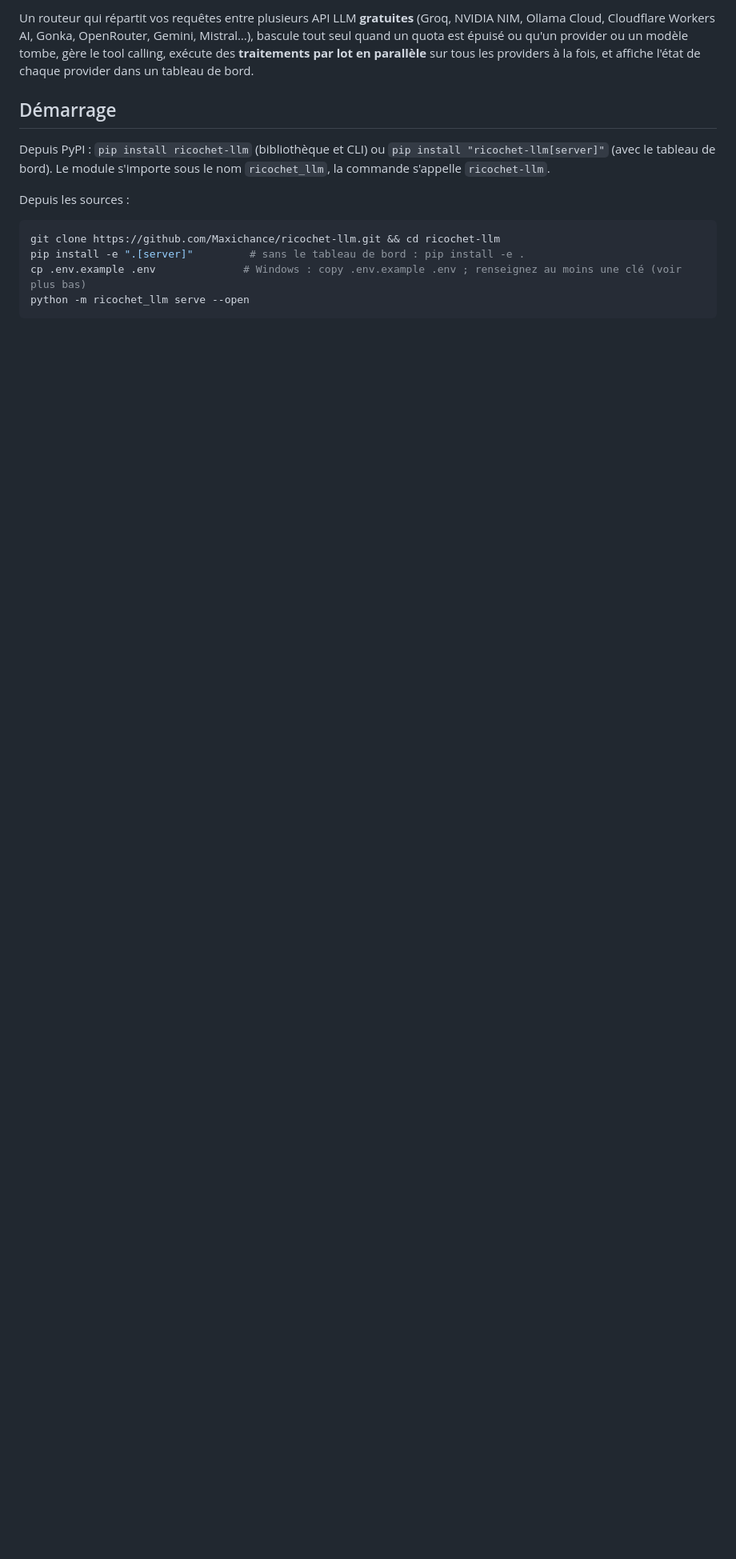
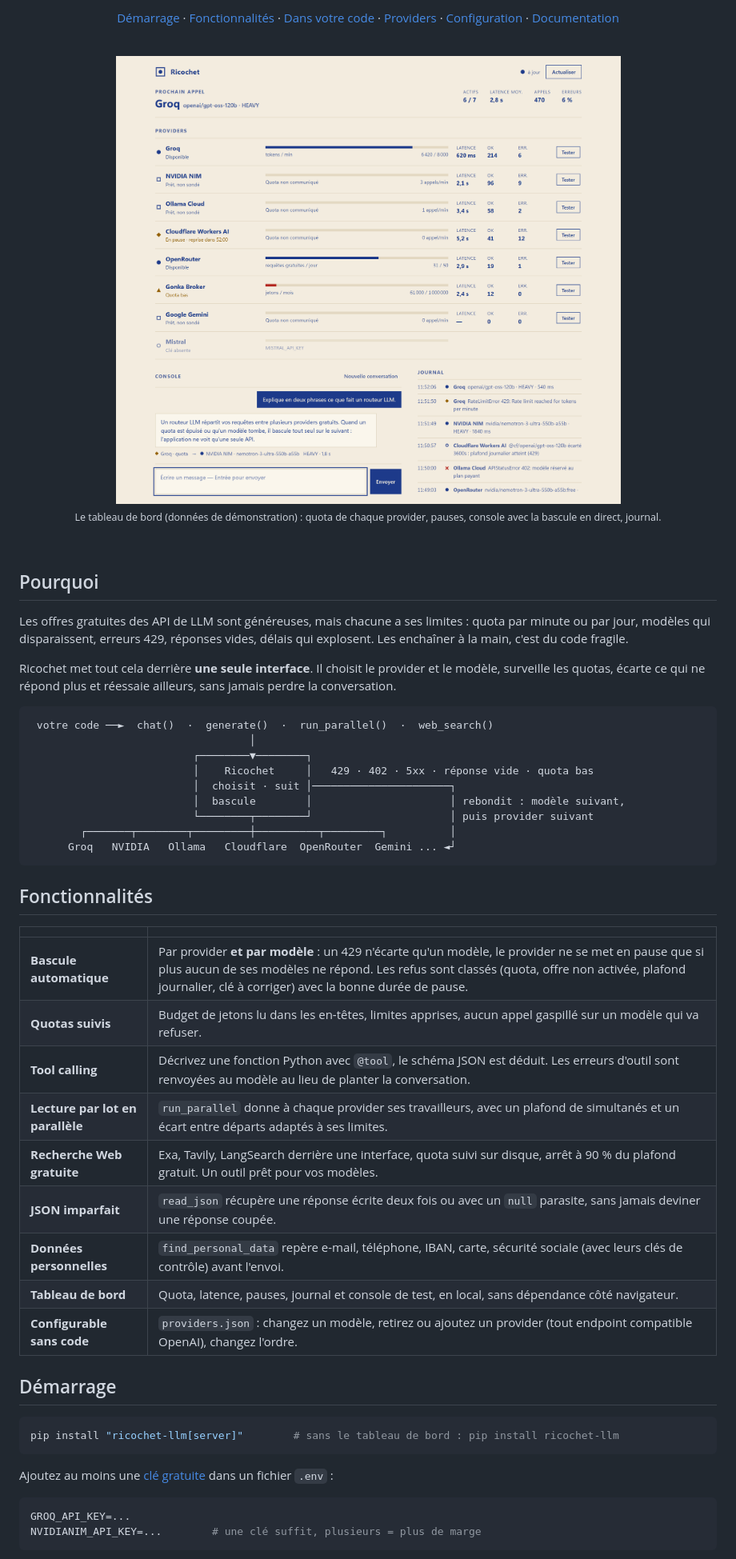
Before and after one commit to Maxichance/ricochet-llm, a Markdown page: README.md, the part around the change printed below. Shown: that part at 80% size. Rendered like a GitHub page; pictures changed too: docs/img/dashboard.png (added); blank space fills up the shorter version.

````diff
--- a/README.md
+++ b/README.md
@@ -5,16 +13,58 @@
 
-Un routeur qui répartit vos requêtes entre plusieurs API LLM **gratuites** (Groq, NVIDIA NIM, Ollama Cloud, Cloudflare Workers AI, Gonka, OpenRouter, Gemini, Mistral…), bascule tout seul quand un quota est épuisé ou qu'un provider ou un modèle tombe, gère le tool calling, exécute des **traitements par lot en parallèle** sur tous les providers à la fois, et affiche l'état de chaque provider dans un tableau de bord.
+[Démarrage](#démarrage) · [Fonctionnalités](#fonctionnalités) · [Dans votre code](#dans-votre-code) · [Providers](#les-providers) · [Configuration](#configuration) · [Documentation](#documentation)
+
+<br>
+
+<img src="https://raw.githubusercontent.com/Maxichance/ricochet-llm/main/docs/img/dashboard.png" alt="Tableau de bord de Ricochet : état de chaque provider, quotas, console de test et journal" width="860">
+
+<sub>Le tableau de bord (données de démonstration) : quota de chaque provider, pauses, console avec la bascule en direct, journal.</sub>
+
+</div>
+
+<br>
+
+## Pourquoi
+
+Les offres gratuites des API de LLM sont généreuses, mais chacune a ses limites : quota par minute ou par jour, modèles qui disparaissent, erreurs 429, réponses vides, délais qui explosent. Les enchaîner à la main, c'est du code fragile.
+
+Ricochet met tout cela derrière **une seule interface**. Il choisit le provider et le modèle, surveille les quotas, écarte ce qui ne répond plus et réessaie ailleurs, sans jamais perdre la conversation.
+
+```
+ votre code ──►  chat()  ·  generate()  ·  run_parallel()  ·  web_search()
+                                   │
+                          ┌────────▼────────┐
+                          │    Ricochet     │   429 · 402 · 5xx · réponse vide · quota bas
+                          │  choisit · suit │──────────────────────┐
+                          │  bascule        │                      │ rebondit : modèle suivant,
+                          └────────┬────────┘                      │ puis provider suivant
+        ┌───────┬────────┬─────────┼──────────┬─────────┐          │
+      Groq   NVIDIA   Ollama   Cloudflare  OpenRouter  Gemini ... ◄┘
+```
+
+## Fonctionnalités
+
+| | |
+|---|---|
+| **Bascule automatique** | Par provider **et par modèle** : un 429 n'écarte qu'un modèle, le provider ne se met en pause que si plus aucun de ses modèles ne répond. Les refus sont classés (quota, offre non activée, plafond journalier, clé à corriger) avec la bonne durée de pause. |
+| **Quotas suivis** | Budget de jetons lu dans les en-têtes, limites apprises, aucun appel gaspillé sur un modèle qui va refuser. |
+| **Tool calling** | Décrivez une fonction Python avec `@tool`, le schéma JSON est déduit. Les erreurs d'outil sont renvoyées au modèle au lieu de planter la conversation. |
+| **Lecture par lot en parallèle** | `run_parallel` donne à chaque provider ses travailleurs, avec un plafond de simultanés et un écart entre départs adaptés à ses limites. |
+| **Recherche Web gratuite** | Exa, Tavily, LangSearch derrière une interface, quota suivi sur disque, arrêt à 90 % du plafond gratuit. Un outil prêt pour vos modèles. |
+| **JSON imparfait** | `read_json` récupère une réponse écrite deux fois ou avec un `null` parasite, sans jamais deviner une réponse coupée. |
+| **Données personnelles** | `find_personal_data` repère e-mail, téléphone, IBAN, carte, sécurité sociale (avec leurs clés de contrôle) avant l'envoi. |
+| **Tableau de bord** | Quota, latence, pauses, journal et console de test, en local, sans dépendance côté navigateur. |
+| **Configurable sans code** | `providers.json` : changez un modèle, retirez ou ajoutez un provider (tout endpoint compatible OpenAI), changez l'ordre. |
 
 ## Démarrage
 
-Depuis PyPI : `pip install ricochet-llm` (bibliothèque et CLI) ou `pip install "ricochet-llm[server]"` (avec le tableau de bord). Le module s'importe sous le nom `ricochet_llm`, la commande s'appelle `ricochet-llm`.
+```bash
+pip install "ricochet-llm[server]"        # sans le tableau de bord : pip install ricochet-llm
+```
 
-Depuis les sources :
+Ajoutez au moins une [clé gratuite](#les-providers) dans un fichier `.env` :
 
 ```bash
-git clone https://github.com/Maxichance/ricochet-llm.git && cd ricochet-llm
-pip install -e ".[server]"         # sans le tableau de bord : pip install -e .
-cp .env.example .env              # Windows : copy .env.example .env ; renseignez au moins une clé (voir plus bas)
-python -m ricochet_llm serve --open
+GROQ_API_KEY=...
+NVIDIANIM_API_KEY=...        # une clé suffit, plusieurs = plus de marge
 ```
 
````
Also changed, not shown: other parts of README.md (+102 -77 lines), docs/img/providers.png (added).
